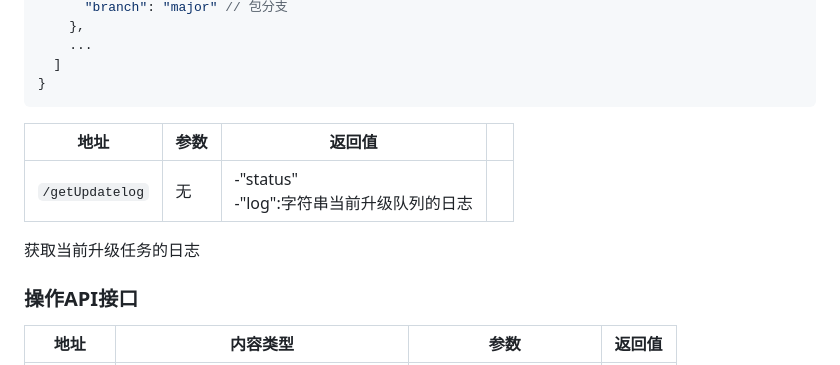
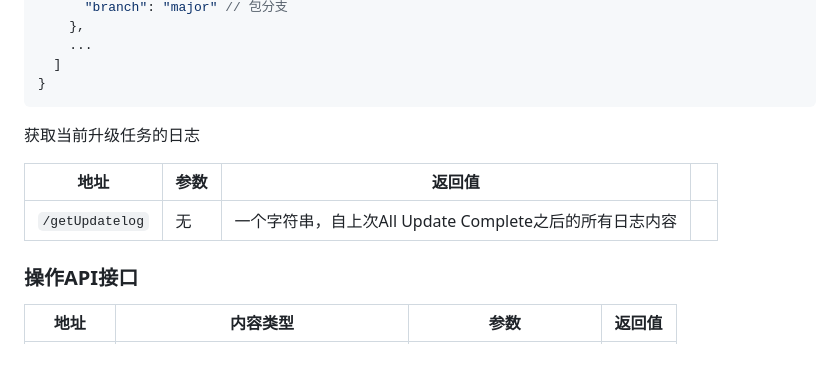
Before and after one commit to wzcwzc05/ota-update, a Markdown page: README.md, the part around one of its changes. Drawn GitHub-style.

````diff
--- a/README.md
+++ b/README.md
@@ -280,12 +324,11 @@ devices表：
   ]
 }
 ```
+获取当前升级任务的日志
 
-| 地址            | 参数 | 返回值                                        |      |
-| --------------- | ---- | --------------------------------------------- | ---- |
-| `/getUpdatelog` | 无   | -"status"<br/>-"log":字符串当前升级队列的日志 |      |
-
-获取当前升级任务的日志
+| 地址            | 参数 | 返回值                                                  |      |
+| --------------- | ---- | ------------------------------------------------------- | ---- |
+| `/getUpdatelog` | 无   | 一个字符串，自上次All Update Complete之后的所有日志内容 |      |
 
 ### 操作API接口
 
````
Also changed, not shown: other parts of README.md (+45 -1 lines).
